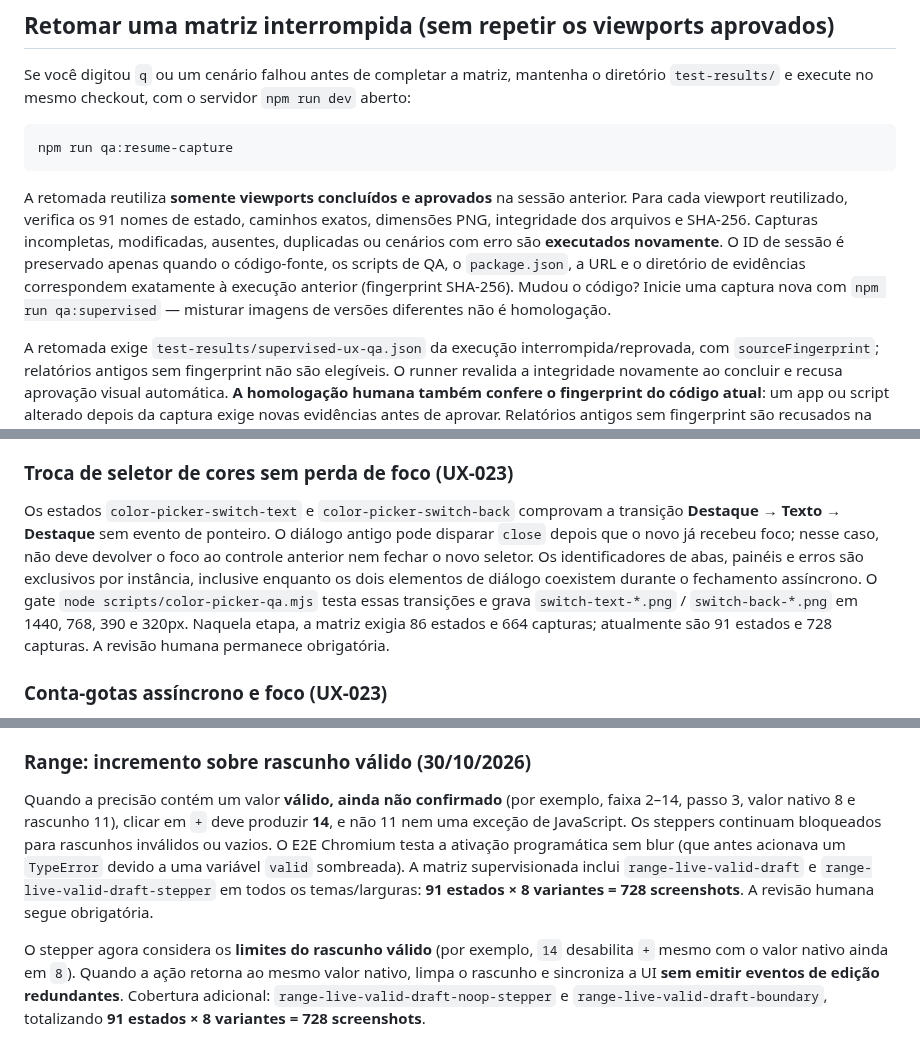
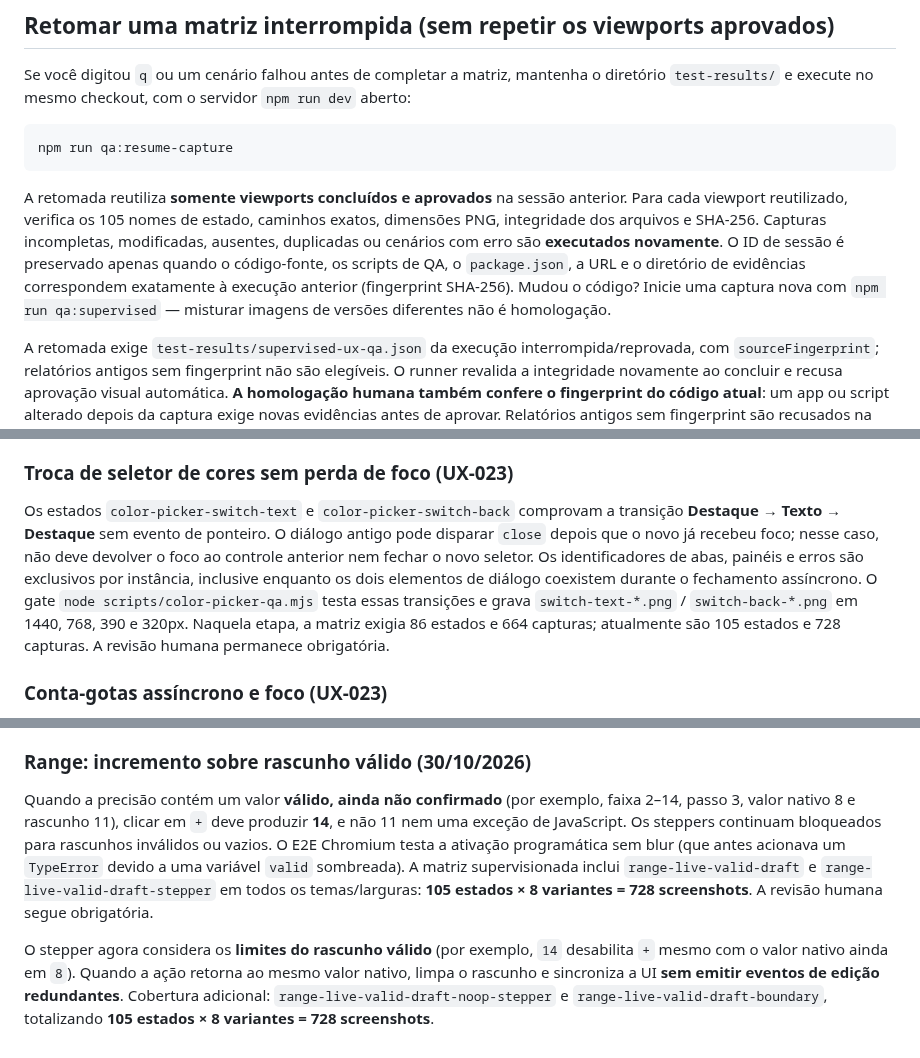
Before and after one commit to murilomattioli/mdress, a Markdown page: scripts/supervised-ux-qa.md, 3 parts joined by grey strips. Rendered like a GitHub page.

Commit message:
docs(ux-23): align supervised QA instructions with 105-state contract

````diff
--- a/scripts/supervised-ux-qa.md
+++ b/scripts/supervised-ux-qa.md
@@ -31,7 +33,7 @@ Se você digitou `q` ou um cenário falhou antes de completar a matriz, mantenha
 npm run qa:resume-capture
 ```
 
-A retomada reutiliza **somente viewports concluídos e aprovados** na sessão anterior. Para cada viewport reutilizado, verifica os 91 nomes de estado, caminhos exatos, dimensões PNG, integridade dos arquivos e SHA-256. Capturas incompletas, modificadas, ausentes, duplicadas ou cenários com erro são **executados novamente**. O ID de sessão é preservado apenas quando o código-fonte, os scripts de QA, o `package.json`, a URL e o diretório de evidências correspondem exatamente à execução anterior (fingerprint SHA-256). Mudou o código? Inicie uma captura nova com `npm run qa:supervised` — misturar imagens de versões diferentes não é homologação.
+A retomada reutiliza **somente viewports concluídos e aprovados** na sessão anterior. Para cada viewport reutilizado, verifica os 105 nomes de estado, caminhos exatos, dimensões PNG, integridade dos arquivos e SHA-256. Capturas incompletas, modificadas, ausentes, duplicadas ou cenários com erro são **executados novamente**. O ID de sessão é preservado apenas quando o código-fonte, os scripts de QA, o `package.json`, a URL e o diretório de evidências correspondem exatamente à execução anterior (fingerprint SHA-256). Mudou o código? Inicie uma captura nova com `npm run qa:supervised` — misturar imagens de versões diferentes não é homologação.
 
 A retomada exige `test-results/supervised-ux-qa.json` da execução interrompida/reprovada, com `sourceFingerprint`; relatórios antigos sem fingerprint não são elegíveis. O runner revalida a integridade novamente ao concluir e recusa aprovação visual automática. **A homologação humana também confere o fingerprint do código atual**: um app ou script alterado depois da captura exige novas evidências antes de aprovar. Relatórios antigos sem fingerprint são recusados na homologação, mesmo que as imagens ainda existam: uma nova captura supervisionada é obrigatória. `qa:resume-capture` **não** substitui `qa:resume-review`: este último apenas registra o veredito humano de uma matriz já concluída. O CI sempre começa uma captura nova, sem reutilizar evidências.
 
@@ -102,7 +104,7 @@ O slider de um campo numérico com limites explícitos desabilita quando o contr
 
 ### Troca de seletor de cores sem perda de foco (UX-023)
 
-Os estados `color-picker-switch-text` e `color-picker-switch-back` comprovam a transição **Destaque → Texto → Destaque** sem evento de ponteiro. O diálogo antigo pode disparar `close` depois que o novo já recebeu foco; nesse caso, não deve devolver o foco ao controle anterior nem fechar o novo seletor. Os identificadores de abas, painéis e erros são exclusivos por instância, inclusive enquanto os dois elementos de diálogo coexistem durante o fechamento assíncrono. O gate `node scripts/color-picker-qa.mjs` testa essas transições e grava `switch-text-*.png` / `switch-back-*.png` em 1440, 768, 390 e 320px. Naquela etapa, a matriz exigia 86 estados e 664 capturas; atualmente são 91 estados e 728 capturas. A revisão humana permanece obrigatória.
+Os estados `color-picker-switch-text` e `color-picker-switch-back` comprovam a transição **Destaque → Texto → Destaque** sem evento de ponteiro. O diálogo antigo pode disparar `close` depois que o novo já recebeu foco; nesse caso, não deve devolver o foco ao controle anterior nem fechar o novo seletor. Os identificadores de abas, painéis e erros são exclusivos por instância, inclusive enquanto os dois elementos de diálogo coexistem durante o fechamento assíncrono. O gate `node scripts/color-picker-qa.mjs` testa essas transições e grava `switch-text-*.png` / `switch-back-*.png` em 1440, 768, 390 e 320px. Naquela etapa, a matriz exigia 86 estados e 664 capturas; atualmente são 105 estados e 728 capturas. A revisão humana permanece obrigatória.
 
 ### Conta-gotas assíncrono e foco (UX-023)
 
@@ -154,6 +156,6 @@ sem nenhuma recaptura, o ID anterior é preservado e a revisão pode continuar.
 
 ### Range: incremento sobre rascunho válido (30/10/2026)
 
-Quando a precisão contém um valor **válido, ainda não confirmado** (por exemplo, faixa 2–14, passo 3, valor nativo 8 e rascunho 11), clicar em `+` deve produzir **14**, e não 11 nem uma exceção de JavaScript. Os steppers continuam bloqueados para rascunhos inválidos ou vazios. O E2E Chromium testa a ativação programática sem blur (que antes acionava um `TypeError` devido a uma variável `valid` sombreada). A matriz supervisionada inclui `range-live-valid-draft` e `range-live-valid-draft-stepper` em todos os temas/larguras: **91 estados × 8 variantes = 728 screenshots**. A revisão humana segue obrigatória.
+Quando a precisão contém um valor **válido, ainda não confirmado** (por exemplo, faixa 2–14, passo 3, valor nativo 8 e rascunho 11), clicar em `+` deve produzir **14**, e não 11 nem uma exceção de JavaScript. Os steppers continuam bloqueados para rascunhos inválidos ou vazios. O E2E Chromium testa a ativação programática sem blur (que antes acionava um `TypeError` devido a uma variável `valid` sombreada). A matriz supervisionada inclui `range-live-valid-draft` e `range-live-valid-draft-stepper` em todos os temas/larguras: **105 estados × 8 variantes = 728 screenshots**. A revisão humana segue obrigatória.
 
-O stepper agora considera os **limites do rascunho válido** (por exemplo, `14` desabilita `+` mesmo com o valor nativo ainda em `8`). Quando a ação retorna ao mesmo valor nativo, limpa o rascunho e sincroniza a UI **sem emitir eventos de edição redundantes**. Cobertura adicional: `range-live-valid-draft-noop-stepper` e `range-live-valid-draft-boundary`, totalizando **91 estados × 8 variantes = 728 screenshots**.
+O stepper agora considera os **limites do rascunho válido** (por exemplo, `14` desabilita `+` mesmo com o valor nativo ainda em `8`). Quando a ação retorna ao mesmo valor nativo, limpa o rascunho e sincroniza a UI **sem emitir eventos de edição redundantes**. Cobertura adicional: `range-live-valid-draft-noop-stepper` e `range-live-valid-draft-boundary`, totalizando **105 estados × 8 variantes = 728 screenshots**.
````
Also changed, not shown: other parts of scripts/supervised-ux-qa.md (+6 -4 lines).
